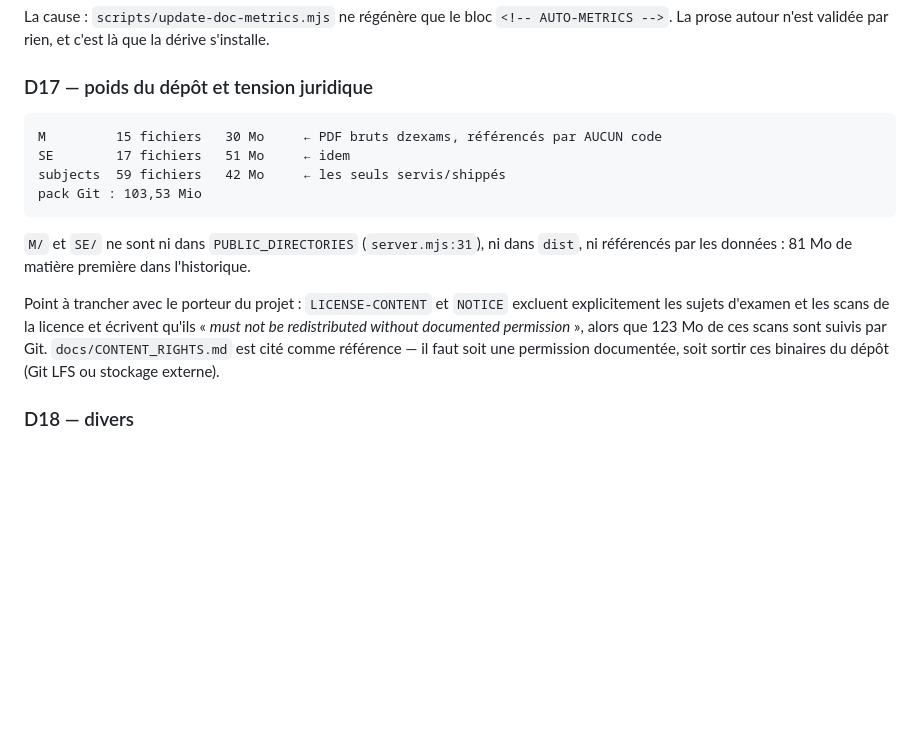
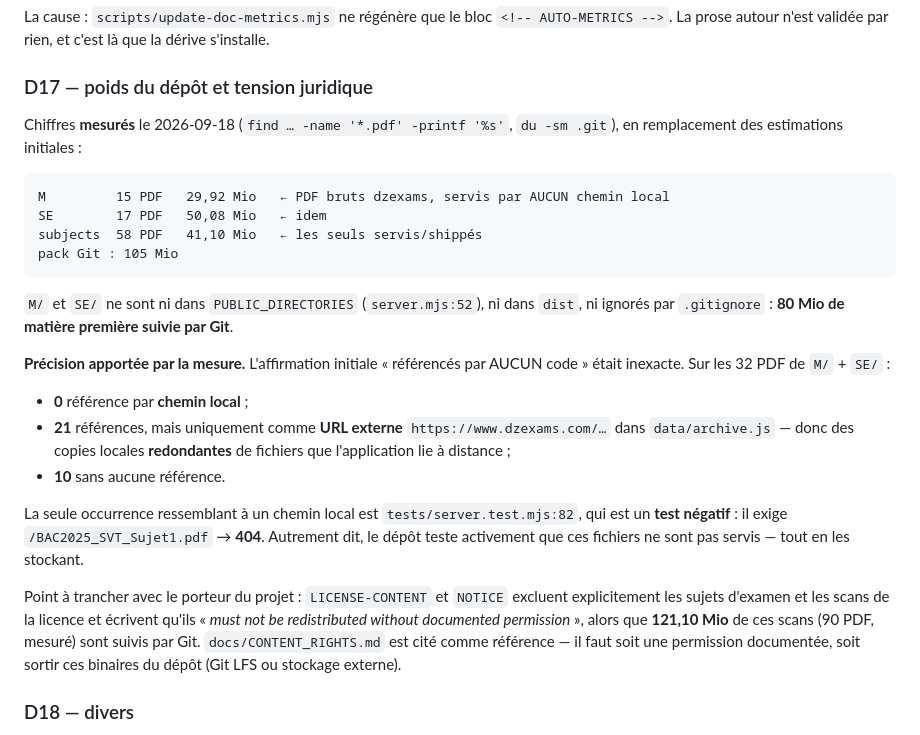
Before and after one commit to Allintelligence2024/Rebrique-sujet-BAC, a Markdown page: docs/AUDIT_SENIOR_2026-09-18.md, the part around the change. GitHub-like rendering; blank space fills up the shorter version.

Commit message:
docs(audit): D17 — estimations remplacées par des mesures, affirmation inexacte corrigée
Les chiffres de D17 étaient des estimations. Ils sont maintenant mesurés
(find -printf '%s', du -sm .git) :

  M/        15 PDF   29,92 Mio
  SE/       17 PDF   50,08 Mio
  subjects/ 58 PDF   41,10 Mio   (l'audit annonçait « 59 fichiers »)
  pack Git  105 Mio              (l'audit annonçait 103,53 Mio)
  total     90 PDF  121,10 Mio   (l'audit annonçait « 123 Mo »)

Référence périmée corrigée : PUBLIC_DIRECTORIES est à server.mjs:52, pas :31.

Affirmation inexacte corrigée
-----------------------------
L'audit écrivait que M/ et SE/ sont « référencés par AUCUN code ». Mesuré sur
les 32 PDF concernés :

  - 0 référence par chemin local ;
  - 21 références, mais uniquement comme URL externe https://www.dzexams.com/…
    dans data/archive.js — donc des copies locales redondantes de fichiers que
    l'application lie déjà à distance ;
  - 10 sans aucune référence.

La seule occurrence ressemblant à un chemin local est tests/server.test.mjs:82,
qui est un test NÉGATIF exigeant /BAC2025_SVT_Sujet1.pdf -> 404. Le dépôt teste
donc activement que ces fichiers ne sont pas servis, tout en les stockant.

Le point juridique reste à trancher par le porteur du projet : ni la décision
ni le nettoyage d'historique (git filter-repo) ne sont du ressort d'un audit.

Vérifié : docs:check, format:check, lint -> exit 0.

Co-authored-by: arena-agent <297053741+arena-agent@users.noreply.github.com>

````diff
--- a/docs/AUDIT_SENIOR_2026-09-18.md
+++ b/docs/AUDIT_SENIOR_2026-09-18.md
@@ -394,21 +394,38 @@ La prose autour n'est validée par rien, et c'est là que la dérive s'installe.
 
 ### D17 — poids du dépôt et tension juridique
 
+Chiffres **mesurés** le 2026-09-18 (`find … -name '*.pdf' -printf '%s'`, `du -sm .git`),
+en remplacement des estimations initiales :
+
 ```
-M         15 fichiers   30 Mo     ← PDF bruts dzexams, référencés par AUCUN code
-SE        17 fichiers   51 Mo     ← idem
-subjects  59 fichiers   42 Mo     ← les seuls servis/shippés
-pack Git : 103,53 Mio
+M         15 PDF   29,92 Mio   ← PDF bruts dzexams, servis par AUCUN chemin local
+SE        17 PDF   50,08 Mio   ← idem
+subjects  58 PDF   41,10 Mio   ← les seuls servis/shippés
+pack Git : 105 Mio
 ```
 
-`M/` et `SE/` ne sont ni dans `PUBLIC_DIRECTORIES` (`server.mjs:31`), ni dans `dist`, ni
-référencés par les données : 81 Mo de matière première dans l'historique.
+`M/` et `SE/` ne sont ni dans `PUBLIC_DIRECTORIES` (`server.mjs:52`), ni dans `dist`,
+ni ignorés par `.gitignore` : **80 Mio de matière première suivie par Git**.
+
+**Précision apportée par la mesure.** L'affirmation initiale « référencés par AUCUN code »
+était inexacte. Sur les 32 PDF de `M/` + `SE/` :
+
+- **0** référence par **chemin local** ;
+- **21** références, mais uniquement comme **URL externe** `https://www.dzexams.com/…`
+  dans `data/archive.js` — donc des copies locales **redondantes** de fichiers que
+  l'application lie à distance ;
+- **10** sans aucune référence.
+
+La seule occurrence ressemblant à un chemin local est `tests/server.test.mjs:82`, qui est
+un **test négatif** : il exige `/BAC2025_SVT_Sujet1.pdf` → **404**. Autrement dit, le
+dépôt teste activement que ces fichiers ne sont pas servis — tout en les stockant.
 
 Point à trancher avec le porteur du projet : `LICENSE-CONTENT` et `NOTICE` excluent
 explicitement les sujets d'examen et les scans de la licence et écrivent qu'ils
-« *must not be redistributed without documented permission* », alors que 123 Mo de ces scans
-sont suivis par Git. `docs/CONTENT_RIGHTS.md` est cité comme référence — il faut soit une
-permission documentée, soit sortir ces binaires du dépôt (Git LFS ou stockage externe).
+« *must not be redistributed without documented permission* », alors que **121,10 Mio** de
+ces scans (90 PDF, mesuré) sont suivis par Git. `docs/CONTENT_RIGHTS.md` est cité comme
+référence — il faut soit une permission documentée, soit sortir ces binaires du dépôt
+(Git LFS ou stockage externe).
 
 ### D18 — divers
 
````
